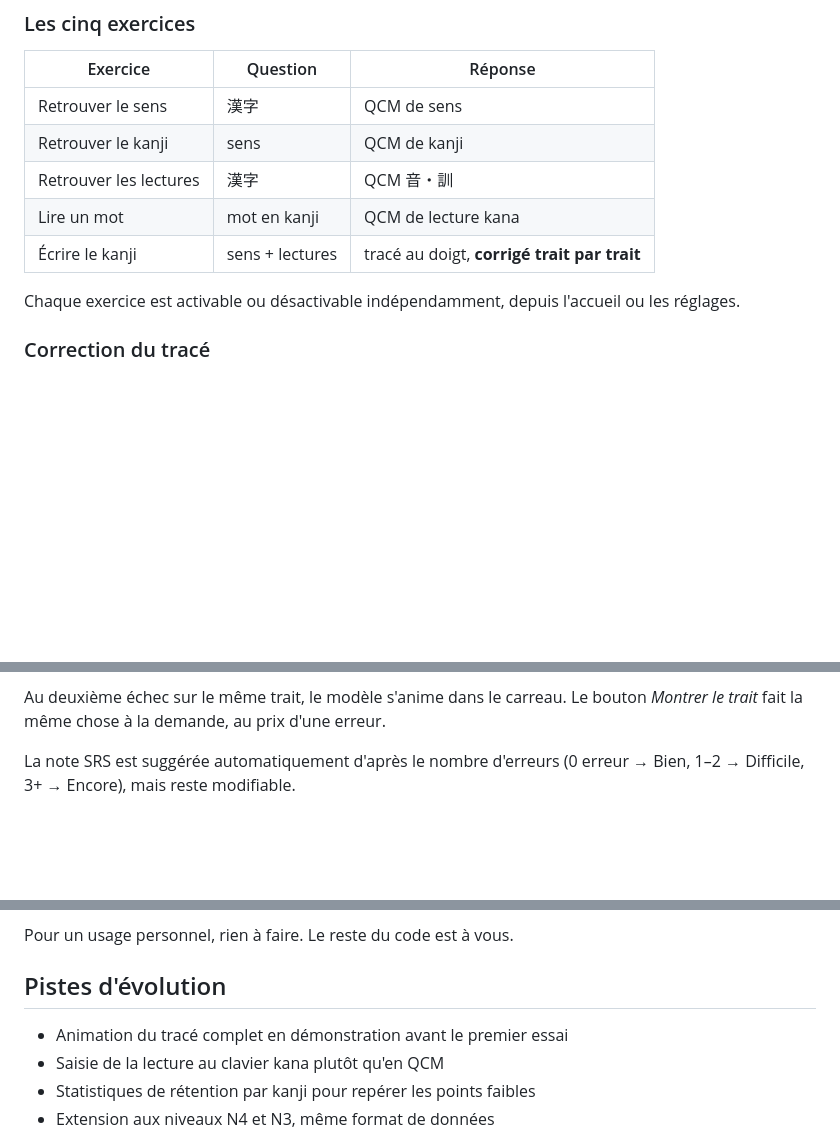
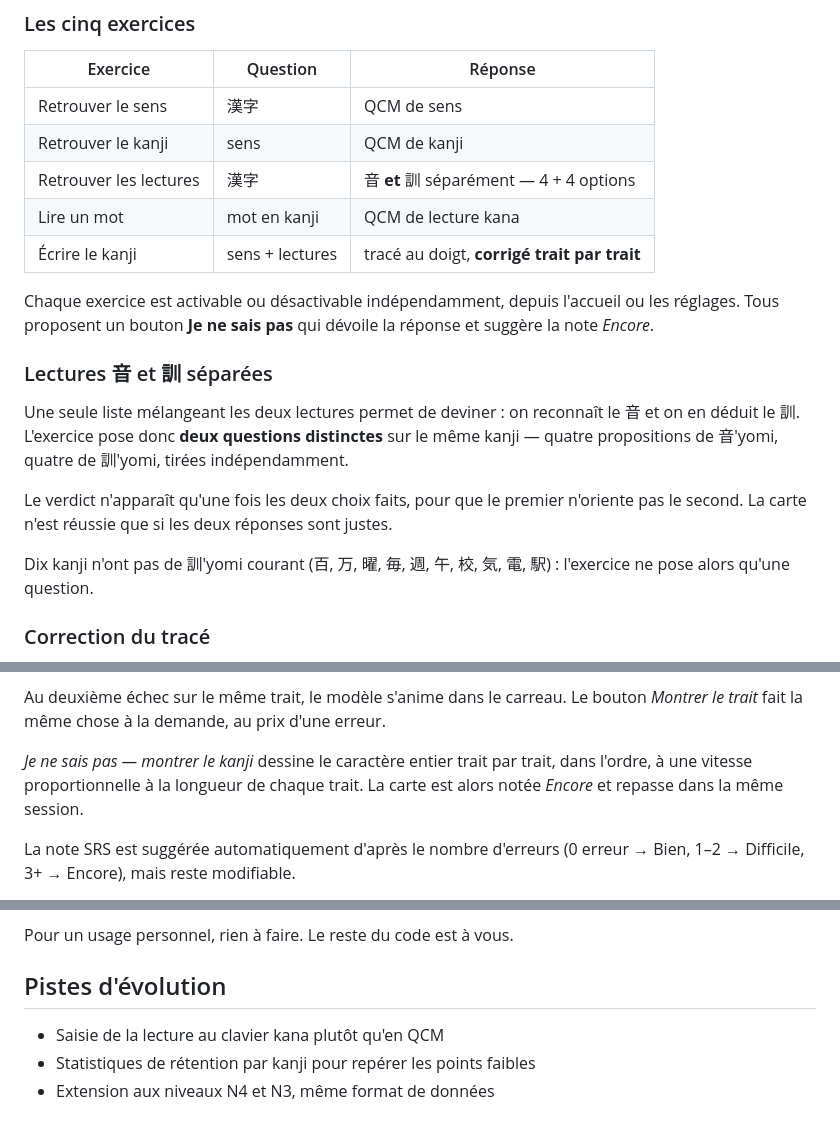
Before and after one commit to MathisCzk/Kanji-Learning, a Markdown page: README.md, 3 parts joined by grey strips. Drawn GitHub-style; blank space fills up the shorter version.

Commit message:
Revise README with exercise details and corrections
Updated exercise descriptions and added new section on separate readings. Enhanced user guidance for kanji writing and error correction.

```diff
--- a/README.md
+++ b/README.md
@@ -57,12 +57,27 @@ ailleurs — panneaux d'usine, konbini, documents de travail. Format des mots :
 |---|---|---|
 | Retrouver le sens | 漢字 | QCM de sens |
 | Retrouver le kanji | sens | QCM de kanji |
-| Retrouver les lectures | 漢字 | QCM 音・訓 |
+| Retrouver les lectures | 漢字 | 音 **et** 訓 séparément — 4 + 4 options |
 | Lire un mot | mot en kanji | QCM de lecture kana |
 | Écrire le kanji | sens + lectures | tracé au doigt, **corrigé trait par trait** |
 
 Chaque exercice est activable ou désactivable indépendamment, depuis l'accueil
-ou les réglages.
+ou les réglages. Tous proposent un bouton **Je ne sais pas** qui dévoile la
+réponse et suggère la note *Encore*.
+
+### Lectures 音 et 訓 séparées
+
+Une seule liste mélangeant les deux lectures permet de deviner : on reconnaît
+le 音 et on en déduit le 訓. L'exercice pose donc **deux questions distinctes**
+sur le même kanji — quatre propositions de 音'yomi, quatre de 訓'yomi, tirées
+indépendamment.
+
+Le verdict n'apparaît qu'une fois les deux choix faits, pour que le premier
+n'oriente pas le second. La carte n'est réussie que si les deux réponses sont
+justes.
+
+Dix kanji n'ont pas de 訓'yomi courant (百, 万, 曜, 毎, 週, 午, 校, 気, 電, 駅) :
+l'exercice ne pose alors qu'une question.
 
 ### Correction du tracé
 
@@ -79,6 +94,10 @@ Les messages sont explicites plutôt que binaires :
 
 Au deuxième échec sur le même trait, le modèle s'anime dans le carreau.
 Le bouton *Montrer le trait* fait la même chose à la demande, au prix d'une erreur.
+
+*Je ne sais pas — montrer le kanji* dessine le caractère entier trait par trait,
+dans l'ordre, à une vitesse proportionnelle à la longueur de chaque trait. La
+carte est alors notée *Encore* et repasse dans la même session.
 
 La note SRS est suggérée automatiquement d'après le nombre d'erreurs
 (0 erreur → Bien, 1–2 → Difficile, 3+ → Encore), mais reste modifiable.
@@ -180,7 +199,6 @@ Pour un usage personnel, rien à faire. Le reste du code est à vous.
 
 ## Pistes d'évolution
 
-- Animation du tracé complet en démonstration avant le premier essai
 - Saisie de la lecture au clavier kana plutôt qu'en QCM
 - Statistiques de rétention par kanji pour repérer les points faibles
 - Extension aux niveaux N4 et N3, même format de données
```
